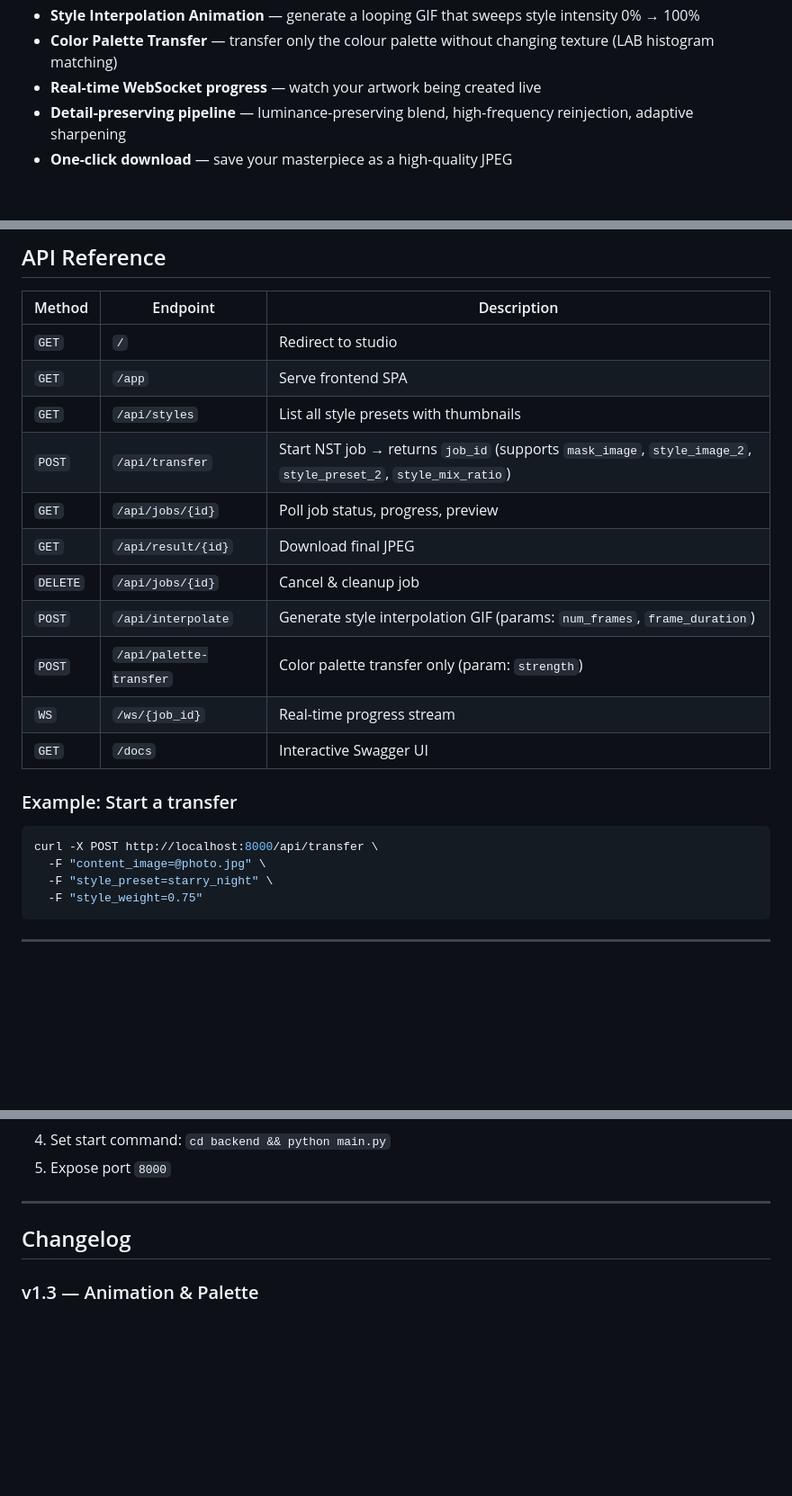
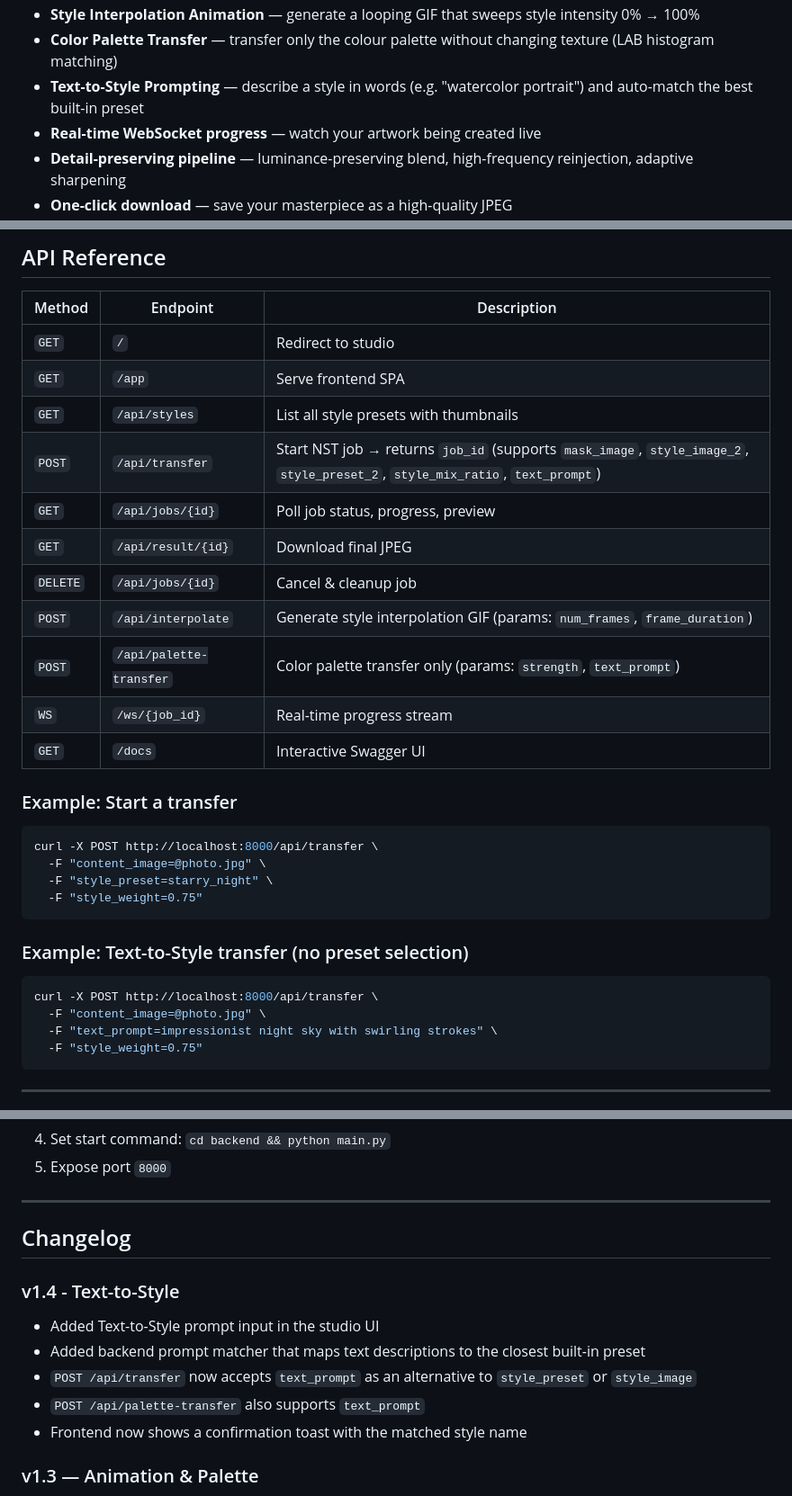
Before and after one commit to shashankpc7746/PicturaAI, a Markdown page: README.md, 3 parts joined by grey strips. Shown at 90% size. GitHub-like rendering; blank space fills up the shorter version.

Commit message:
document text-to-style feature and API usage

````diff
--- a/README.md
+++ b/README.md
@@ -35,6 +35,7 @@ PicturaAI transforms your everyday photos into stunning artwork by blending them
 - **Generation History** — scrollable thumbnail strip of your last 10 results, click to reload any
 - **Style Interpolation Animation** — generate a looping GIF that sweeps style intensity 0% → 100%
 - **Color Palette Transfer** — transfer only the colour palette without changing texture (LAB histogram matching)
+- **Text-to-Style Prompting** — describe a style in words (e.g. "watercolor portrait") and auto-match the best built-in preset
 - **Real-time WebSocket progress** — watch your artwork being created live
 - **Detail-preserving pipeline** — luminance-preserving blend, high-frequency reinjection, adaptive sharpening
 - **One-click download** — save your masterpiece as a high-quality JPEG
@@ -206,12 +207,12 @@ PicturaAI/
 | `GET` | `/` | Redirect to studio |
 | `GET` | `/app` | Serve frontend SPA |
 | `GET` | `/api/styles` | List all style presets with thumbnails |
-| `POST` | `/api/transfer` | Start NST job → returns `job_id` (supports `mask_image`, `style_image_2`, `style_preset_2`, `style_mix_ratio`) |
+| `POST` | `/api/transfer` | Start NST job → returns `job_id` (supports `mask_image`, `style_image_2`, `style_preset_2`, `style_mix_ratio`, `text_prompt`) |
 | `GET` | `/api/jobs/{id}` | Poll job status, progress, preview |
 | `GET` | `/api/result/{id}` | Download final JPEG |
 | `DELETE` | `/api/jobs/{id}` | Cancel & cleanup job |
 | `POST` | `/api/interpolate` | Generate style interpolation GIF (params: `num_frames`, `frame_duration`) |
-| `POST` | `/api/palette-transfer` | Color palette transfer only (param: `strength`) |
+| `POST` | `/api/palette-transfer` | Color palette transfer only (params: `strength`, `text_prompt`) |
 | `WS` | `/ws/{job_id}` | Real-time progress stream |
 | `GET` | `/docs` | Interactive Swagger UI |
 
@@ -221,6 +222,15 @@ PicturaAI/
 curl -X POST http://localhost:8000/api/transfer \
   -F "content_image=@photo.jpg" \
   -F "style_preset=starry_night" \
+  -F "style_weight=0.75"
+```
+
+### Example: Text-to-Style transfer (no preset selection)
+
+```bash
+curl -X POST http://localhost:8000/api/transfer \
+  -F "content_image=@photo.jpg" \
+  -F "text_prompt=impressionist night sky with swirling strokes" \
   -F "style_weight=0.75"
 ```
 
@@ -260,6 +270,13 @@ docker run -p 8000:8000 picturaai
 
 ## Changelog
 
+### v1.4 - Text-to-Style
+- Added Text-to-Style prompt input in the studio UI
+- Added backend prompt matcher that maps text descriptions to the closest built-in preset
+- `POST /api/transfer` now accepts `text_prompt` as an alternative to `style_preset` or `style_image`
+- `POST /api/palette-transfer` also supports `text_prompt`
+- Frontend now shows a confirmation toast with the matched style name
+
 ### v1.3 — Animation & Palette
 - Style Interpolation Animation — generate a looping GIF sweeping style intensity 0% → 100%
 - Color Palette Transfer Mode — toggle that transfers only colour using LAB histogram matching
````
